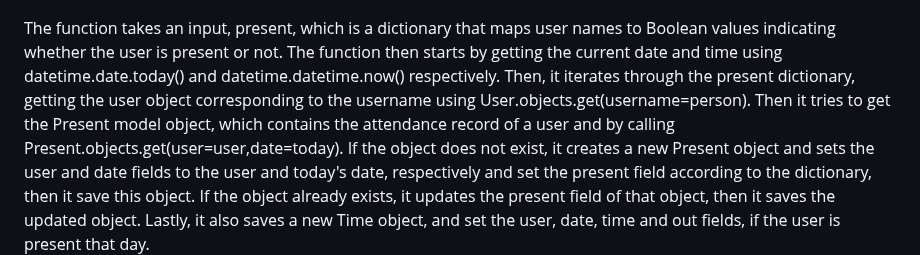
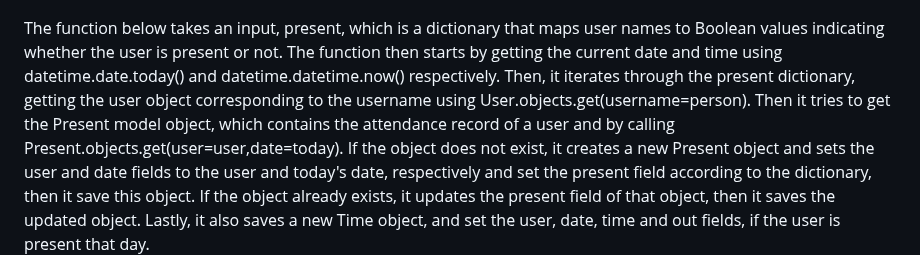
Before and after one commit to xinyeelim/Attendance-Management-System-Using-Face-Recognition-GROUPB, a Markdown page: PMP-PLAN/D-PROJECT_EXECUTION.md, the part around the change. Drawn GitHub-style.

```diff
--- a/PMP-PLAN/D-PROJECT_EXECUTION.md
+++ b/PMP-PLAN/D-PROJECT_EXECUTION.md
@@ -33,7 +33,7 @@ The facial detector is used to detect faces in the images captured from the webc
 In this step, the function below takes two inputs, embedded and targets, which are used to create the visualization. The TSNE class from the sklearn.manifold library is used to transform the data in embedded into a 2-dimensional space. Then, the function enumerates through the unique elements of the targets input, and uses this to index the transformed data X_embedded. A scatter plot is created, with the points in the scatter plot corresponding to the elements of X_embedded indexed by targets == t. Each class from the targets is assigned a different color and a label. Lastly, the visualization created is saved as an image using plt.savefig('./recognition/static/recognition/img/training_visualisation.png'), and close the figure to free up resources. Also autolayout is set to True to ensure that the figure is tight and the labels are visible.
 <br><img src="assets/execution/coding 3.jpg">
 
-The function takes an input, present, which is a dictionary that maps user names to Boolean values indicating whether the user is present or not. The function then starts by getting the current date and time using datetime.date.today() and datetime.datetime.now() respectively. Then, it iterates through the present dictionary, getting the user object corresponding to the username using User.objects.get(username=person). Then it tries to get the Present model object, which contains the attendance record of a user and by calling Present.objects.get(user=user,date=today). If the object does not exist, it creates a new Present object and sets the user and date fields to the user and today's date, respectively and set the present field according to the dictionary, then it save this object. If the object already exists, it updates the present field of that object, then it saves the updated object. Lastly, it also saves a new Time object, and set the user, date, time and out fields, if the user is present that day.
+The function below takes an input, present, which is a dictionary that maps user names to Boolean values indicating whether the user is present or not. The function then starts by getting the current date and time using datetime.date.today() and datetime.datetime.now() respectively. Then, it iterates through the present dictionary, getting the user object corresponding to the username using User.objects.get(username=person). Then it tries to get the Present model object, which contains the attendance record of a user and by calling Present.objects.get(user=user,date=today). If the object does not exist, it creates a new Present object and sets the user and date fields to the user and today's date, respectively and set the present field according to the dictionary, then it save this object. If the object already exists, it updates the present field of that object, then it saves the updated object. Lastly, it also saves a new Time object, and set the user, date, time and out fields, if the user is present that day.
 <br><img src="assets/execution/coding 4.jpg">
 
 This function is similar to the previous one and is used to update the attendance records of users when they are logging out.
```
